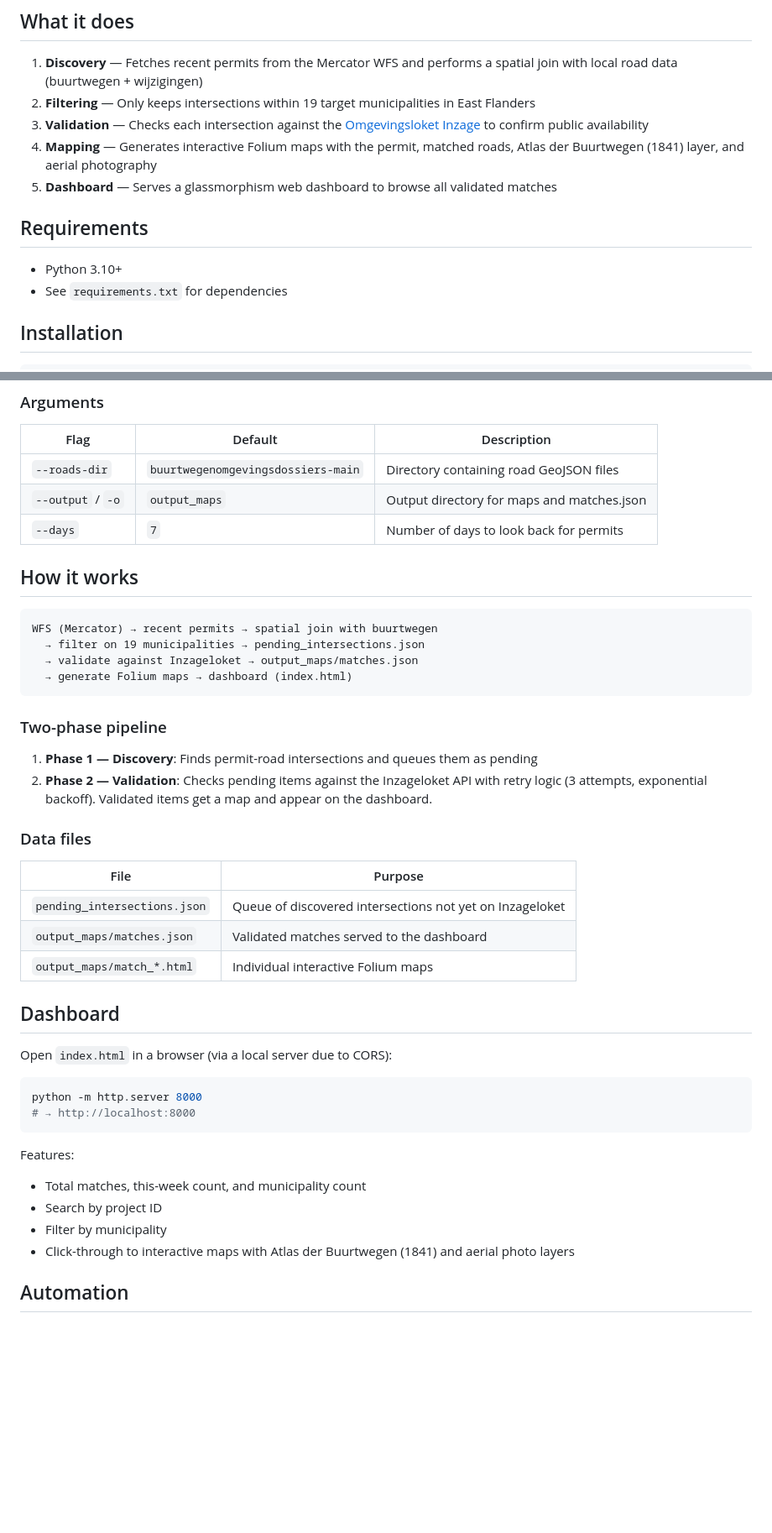
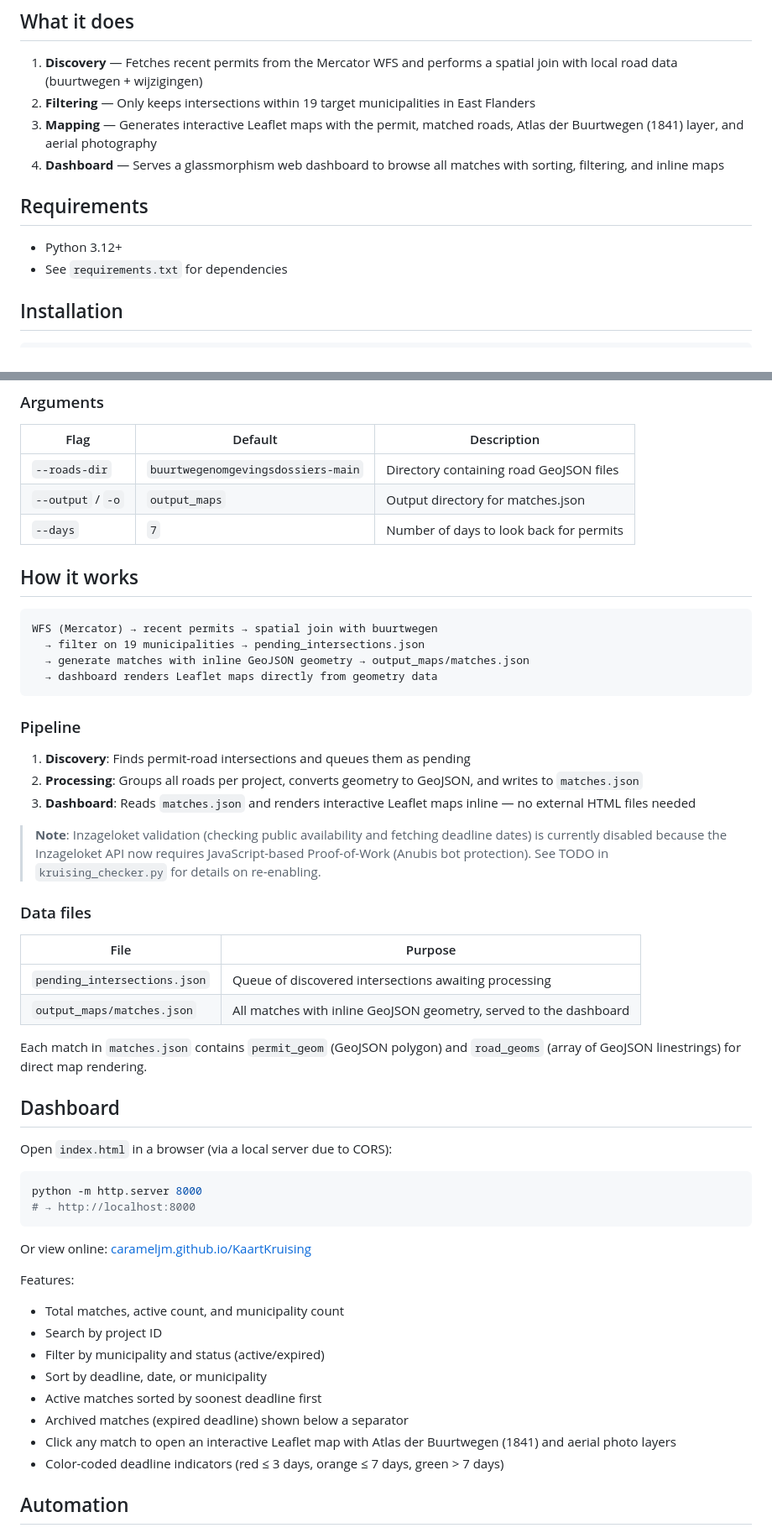
Before and after one commit to carameljm/KaartKruising, a Markdown page: README.md, 2 parts joined by grey strips. Shown at 84% size. Rendered like a GitHub page; blank space fills up the shorter version.

Commit message:
Update README: inline Leaflet maps, GeoJSON geometry, Inzageloket TODO

````diff
--- a/README.md
+++ b/README.md
@@ -6,13 +6,12 @@ Automated monitoring system that detects intersections between **Flemish environ
 
 1. **Discovery** — Fetches recent permits from the Mercator WFS and performs a spatial join with local road data (buurtwegen + wijzigingen)
 2. **Filtering** — Only keeps intersections within 19 target municipalities in East Flanders
-3. **Validation** — Checks each intersection against the [Omgevingsloket Inzage](https://omgevingsloketinzage.omgeving.vlaanderen.be/) to confirm public availability
-4. **Mapping** — Generates interactive Folium maps with the permit, matched roads, Atlas der Buurtwegen (1841) layer, and aerial photography
-5. **Dashboard** — Serves a glassmorphism web dashboard to browse all validated matches
+3. **Mapping** — Generates interactive Leaflet maps with the permit, matched roads, Atlas der Buurtwegen (1841) layer, and aerial photography
+4. **Dashboard** — Serves a glassmorphism web dashboard to browse all matches with sorting, filtering, and inline maps
 
 ## Requirements
 
-- Python 3.10+
+- Python 3.12+
 - See `requirements.txt` for dependencies
 
 ## Installation
@@ -50,7 +49,7 @@ python kruising_checker.py --roads-dir ./my-roads --output ./my-maps --days 30
 | Flag | Default | Description |
 |---|---|---|
 | `--roads-dir` | `buurtwegenomgevingsdossiers-main` | Directory containing road GeoJSON files |
-| `--output` / `-o` | `output_maps` | Output directory for maps and matches.json |
+| `--output` / `-o` | `output_maps` | Output directory for matches.json |
 | `--days` | `7` | Number of days to look back for permits |
 
 ## How it works
@@ -58,22 +57,26 @@ python kruising_checker.py --roads-dir ./my-roads --output ./my-maps --days 30
 ```
 WFS (Mercator) → recent permits → spatial join with buurtwegen
   → filter on 19 municipalities → pending_intersections.json
-  → validate against Inzageloket → output_maps/matches.json
-  → generate Folium maps → dashboard (index.html)
+  → generate matches with inline GeoJSON geometry → output_maps/matches.json
+  → dashboard renders Leaflet maps directly from geometry data
 ```
 
-### Two-phase pipeline
+### Pipeline
 
-1. **Phase 1 — Discovery**: Finds permit-road intersections and queues them as pending
-2. **Phase 2 — Validation**: Checks pending items against the Inzageloket API with retry logic (3 attempts, exponential backoff). Validated items get a map and appear on the dashboard.
+1. **Discovery**: Finds permit-road intersections and queues them as pending
+2. **Processing**: Groups all roads per project, converts geometry to GeoJSON, and writes to `matches.json`
+3. **Dashboard**: Reads `matches.json` and renders interactive Leaflet maps inline — no external HTML files needed
+
+> **Note**: Inzageloket validation (checking public availability and fetching deadline dates) is currently disabled because the Inzageloket API now requires JavaScript-based Proof-of-Work (Anubis bot protection). See TODO in `kruising_checker.py` for details on re-enabling.
 
 ### Data files
 
 | File | Purpose |
 |---|---|
-| `pending_intersections.json` | Queue of discovered intersections not yet on Inzageloket |
-| `output_maps/matches.json` | Validated matches served to the dashboard |
-| `output_maps/match_*.html` | Individual interactive Folium maps |
+| `pending_intersections.json` | Queue of discovered intersections awaiting processing |
+| `output_maps/matches.json` | All matches with inline GeoJSON geometry, served to the dashboard |
+
+Each match in `matches.json` contains `permit_geom` (GeoJSON polygon) and `road_geoms` (array of GeoJSON linestrings) for direct map rendering.
 
 ## Dashboard
 
@@ -84,11 +87,17 @@ python -m http.server 8000
 # → http://localhost:8000
 ```
 
+Or view online: [carameljm.github.io/KaartKruising](https://carameljm.github.io/KaartKruising/)
+
 Features:
-- Total matches, this-week count, and municipality count
+- Total matches, active count, and municipality count
 - Search by project ID
-- Filter by municipality
-- Click-through to interactive maps with Atlas der Buurtwegen (1841) and aerial photo layers
+- Filter by municipality and status (active/expired)
+- Sort by deadline, date, or municipality
+- Active matches sorted by soonest deadline first
+- Archived matches (expired deadline) shown below a separator
+- Click any match to open an interactive Leaflet map with Atlas der Buurtwegen (1841) and aerial photo layers
+- Color-coded deadline indicators (red ≤ 3 days, orange ≤ 7 days, green > 7 days)
 
 ## Automation
 
````
